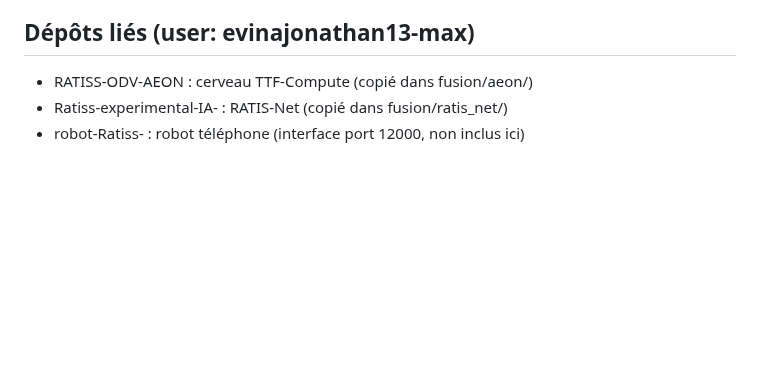
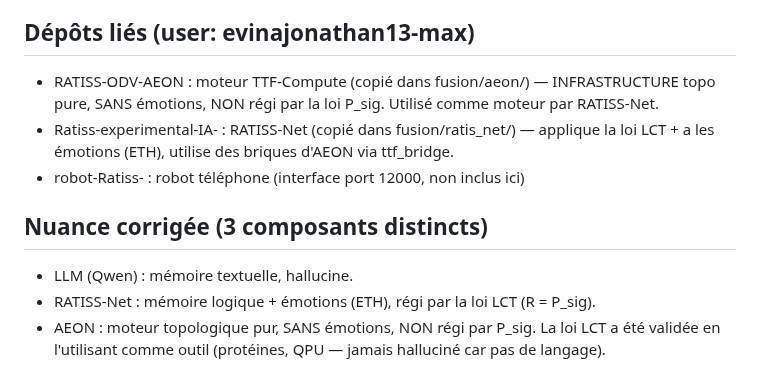
Before and after one commit to samajonathan9-source/Ratiss-Fusion-stark-, a Markdown page: AGENTS.md, the part around the change. GitHub-like rendering; blank space fills up the shorter version.

```diff
--- a/AGENTS.md
+++ b/AGENTS.md
@@ -38,6 +38,11 @@ Agent cognitif symbiotique, souverain, certifié ZK. CPU-only, offline-capable.
 - Pas d'apprentissage conjoint bout-en-bout (Phase 4 expérimentale).
 
 ## Dépôts liés (user: evinajonathan13-max)
-- RATISS-ODV-AEON : cerveau TTF-Compute (copié dans fusion/aeon/)
-- Ratiss-experimental-IA- : RATIS-Net (copié dans fusion/ratis_net/)
+- RATISS-ODV-AEON : moteur TTF-Compute (copié dans fusion/aeon/) — INFRASTRUCTURE topo pure, SANS émotions, NON régi par la loi P_sig. Utilisé comme moteur par RATISS-Net.
+- Ratiss-experimental-IA- : RATISS-Net (copié dans fusion/ratis_net/) — applique la loi LCT + a les émotions (ETH), utilise des briques d'AEON via ttf_bridge.
 - robot-Ratiss- : robot téléphone (interface port 12000, non inclus ici)
+
+## Nuance corrigée (3 composants distincts)
+- LLM (Qwen) : mémoire textuelle, hallucine.
+- RATISS-Net : mémoire logique + émotions (ETH), régi par la loi LCT (R = P_sig).
+- AEON : moteur topologique pur, SANS émotions, NON régi par P_sig. La loi LCT a été validée en l'utilisant comme outil (protéines, QPU — jamais halluciné car pas de langage).
```
Also changed, not shown: README.md (+1 -1 lines), docs/DUALITE_MEMOIRES.md (+24 -15 lines), docs/figures/fig11_three_components.png, docs/figures/fig8_dual_memory.png, 1 other file.
